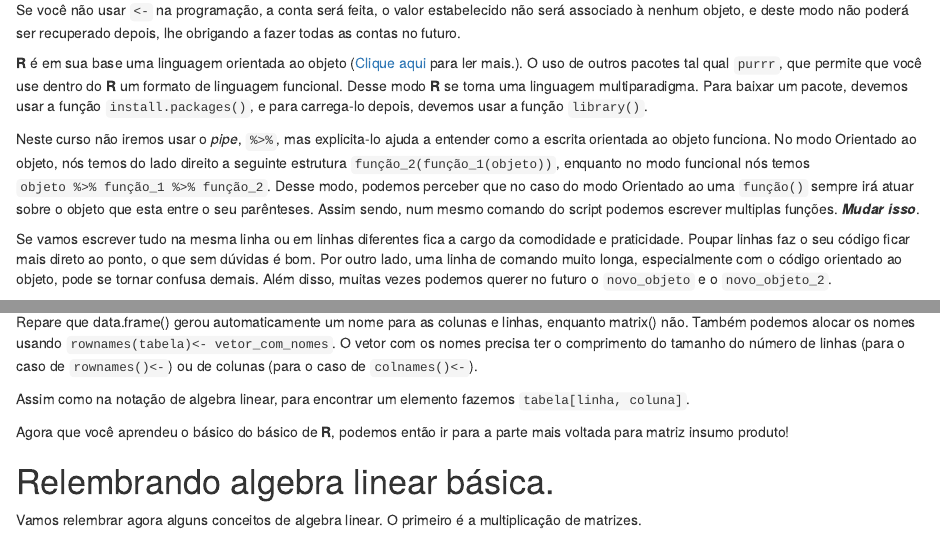
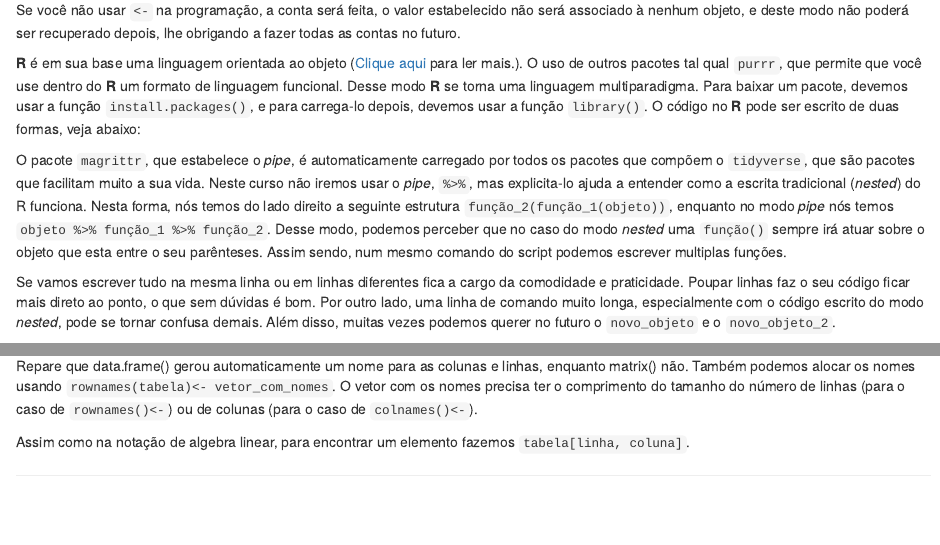
Before and after one commit to MarceloRTonon/mipR, an R Markdown document (Intro_R.Rmd): the page in a window 1100 px wide, from 3240 px down, and a second part further down, joined at a grey line. Rendered offline with R 4.5, knitr and Pandoc, with nearby package versions; both versions are drawn in the output format of the newer one.

Commit message:
versão aula?

````diff
--- a/Intro_R.Rmd
+++ b/Intro_R.Rmd
@@ -3,7 +3,6 @@ title: "Apresentação do curso e Introdução ao R"
 author: "Marcelo Tonon e Felipe Cornelio"
 date: '2020'
 output:
-  pdf_document: default
   html_document: default
 ---
 
@@ -145,22 +144,22 @@ d <- c(a,b, 5) #"d" é uma variável. c() é uma função que combina elementos
 
 Se você não usar `<-` na programação, a conta será feita, o valor estabelecido não será associado à nenhum objeto, e deste modo não poderá ser recuperado depois, lhe obrigando a fazer todas as contas no futuro.
 
-**R** é em sua base uma linguagem orientada ao objeto ([Clique aqui](https://pt.wikipedia.org/wiki/Orienta%C3%A7%C3%A3o_a_objetos) para ler mais.). O uso de outros pacotes tal qual `purrr`, que permite que você use dentro do **R** um formato de linguagem funcional. Desse modo **R** se torna uma linguagem multiparadigma. Para baixar um pacote, devemos usar a função `install.packages()`, e para carrega-lo depois, devemos usar a função `library()`.
+**R** é em sua base uma linguagem orientada ao objeto ([Clique aqui](https://pt.wikipedia.org/wiki/Orienta%C3%A7%C3%A3o_a_objetos) para ler mais.). O uso de outros pacotes tal qual `purrr`, que permite que você use dentro do **R** um formato de linguagem funcional. Desse modo **R** se torna uma linguagem multiparadigma. Para baixar um pacote, devemos usar a função `install.packages()`, e para carrega-lo depois, devemos usar a função `library()`. O código no **R** pode ser escrito de duas formas, veja abaixo:
 
 ```{r eval=FALSE, include=FALSE}
 install.packages("purrr")
 library(purrr)
 
-#Modo Orientado ao objeto (usando o R básico):
+#"Nested function call" (usando o R básico):
 a <-  sum(c(1:4))
 
-#Modo Funcional (usando o R com purrr)
+#Pipe (usando o R com magrittr)
 a <- 1:4 %>% c() %>% sum
 
 #Perceba, que podemos escrever 1,2,3,4 como 1:4
 ```
 
-Neste curso não iremos usar o *pipe*, `%>%`, mas explicita-lo ajuda a entender como a escrita orientada ao objeto funciona. No modo Orientado ao objeto, nós temos do lado direito a seguinte estrutura `função_2(função_1(objeto))`, enquanto no modo funcional nós temos `objeto %>% função_1 %>% função_2`. Desse modo, podemos perceber que no caso do modo Orientado ao uma `função()` sempre irá atuar sobre o objeto que esta entre o seu parênteses. Assim sendo, num mesmo comando do script podemos escrever multiplas funções. ***Mudar isso***.
+O pacote `magrittr`, que estabelece o *pipe*, é automaticamente carregado por todos os pacotes que compõem  o `tidyverse`, que são pacotes que facilitam muito a sua vida. Neste curso não iremos usar o *pipe*, `%>%`, mas explicita-lo ajuda a entender como a escrita tradicional (*nested*) do R funciona. Nesta forma, nós temos do lado direito a seguinte estrutura `função_2(função_1(objeto))`, enquanto no modo *pipe* nós temos `objeto %>% função_1 %>% função_2`. Desse modo, podemos perceber que no caso do modo *nested* uma `função()` sempre irá atuar sobre o objeto que esta entre o seu parênteses. Assim sendo, num mesmo comando do script podemos escrever multiplas funções.
 
 ```{r eval=FALSE, include=FALSE}
 
@@ -179,7 +178,7 @@ objeto <- solve(sum(1:4))
 
 
 
-Se vamos escrever tudo na mesma linha ou em linhas diferentes fica a cargo da comodidade e praticidade. Poupar linhas faz o seu código ficar mais direto ao ponto, o que sem dúvidas é bom. Por outro lado, uma linha de comando muito longa, especialmente com o código orientado ao objeto, pode se tornar confusa demais. Além disso, muitas vezes podemos querer no futuro o `novo_objeto` e o `novo_objeto_2`.
+Se vamos escrever tudo na mesma linha ou em linhas diferentes fica a cargo da comodidade e praticidade. Poupar linhas faz o seu código ficar mais direto ao ponto, o que sem dúvidas é bom. Por outro lado, uma linha de comando muito longa, especialmente com o código escrito do modo *nested*, pode se tornar confusa demais. Além disso, muitas vezes podemos querer no futuro o `novo_objeto` e o `novo_objeto_2`.
 
 Uma interrogação `?` acessa os documentos de help, baixados no seu computador. Ao digitarmos duas interrogações, `??`, o *RStudio* procura via internet os documentos presentes no CRAN.
 
@@ -390,9 +389,3 @@ df_a[,1:3]
 df_a[c(1,3,5),]
 
 ```
-
-Agora que você aprendeu o básico do básico de **R**, podemos então ir para a parte mais voltada para matriz insumo produto!
-
-# Relembrando algebra linear básica.
-
-Vamos relembrar agora alguns conceitos de algebra linear. O primeiro é a multiplicação de matrizes.
````
Also changed, not shown: Intro_R.html, 1 other file.
